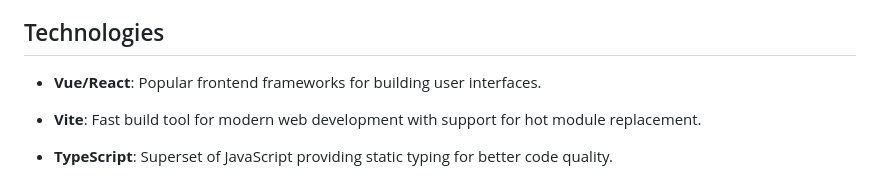
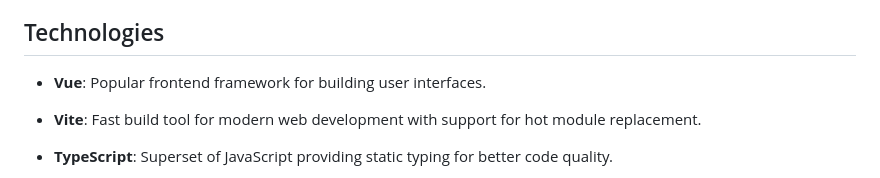
Before and after one commit to SivaPrakasam7/Fullstack_solid_setup, a Markdown page: README.md, the part around the change. GitHub-like rendering.

```diff
--- a/README.md
+++ b/README.md
@@ -6,7 +6,7 @@ This repository provides a **common project setup** for web apps using **Vue**,
 
 ## Technologies
 
--   **Vue/React**: Popular frontend frameworks for building user interfaces.
+-   **Vue**: Popular frontend framework for building user interfaces.
 -   **Vite**: Fast build tool for modern web development with support for hot module replacement.
 -   **TypeScript**: Superset of JavaScript providing static typing for better code quality.
 -   **Tailwind CSS**: Utility-first CSS framework for quickly styling components.
```
